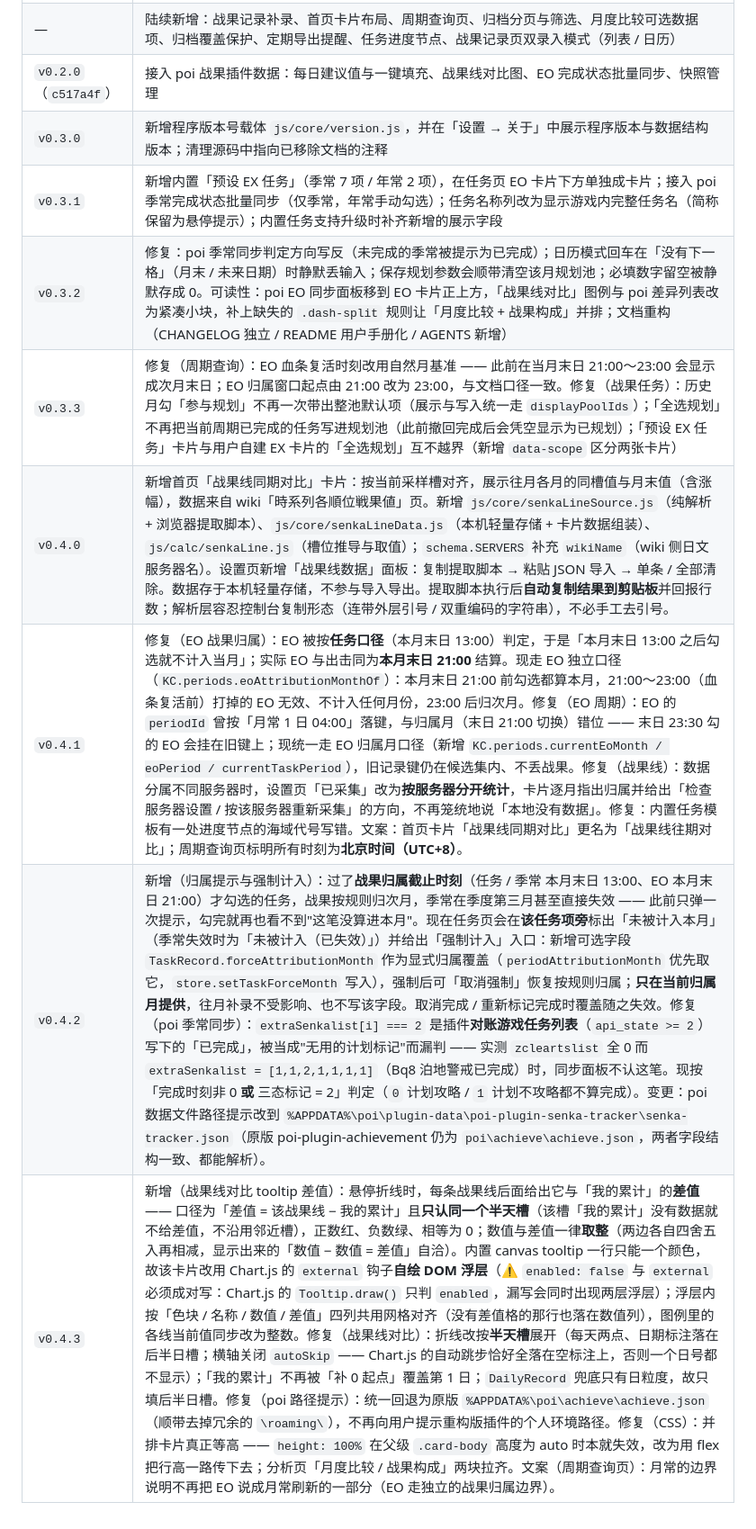
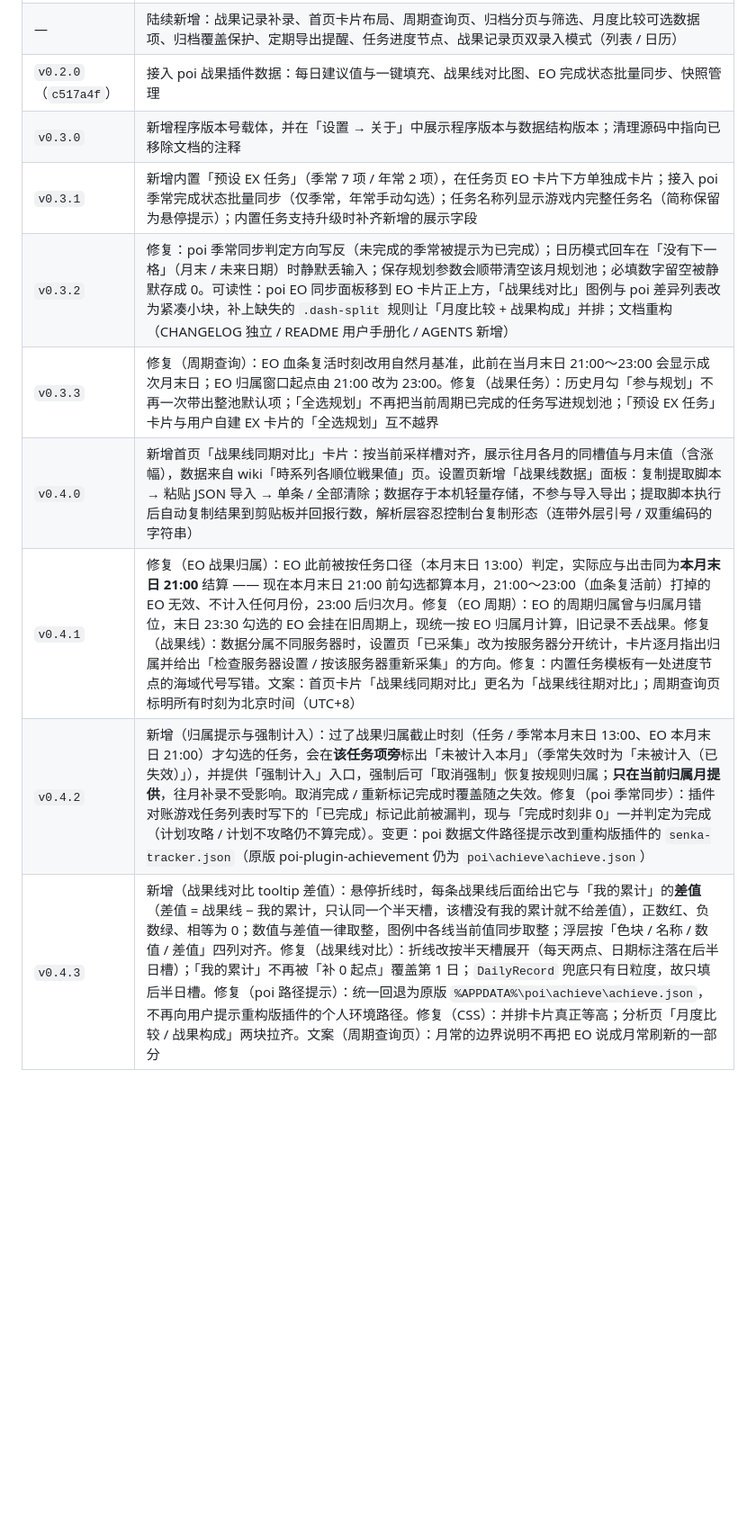
Before and after one commit to HyperKitakami/kc-senka-planner, a Markdown page: CHANGELOG.md, the part around the change. Shown at 90% size. GitHub-like rendering; blank space fills up the shorter version.

```diff
--- a/CHANGELOG.md
+++ b/CHANGELOG.md
@@ -43,11 +43,11 @@ Kancolle Senka Planner 的版本与开发历史。
 | `v0.1.0`（`bc0e93b`） | 8 个导航页全部实现 |
 | — | 陆续新增：战果记录补录、首页卡片布局、周期查询页、归档分页与筛选、月度比较可选数据项、归档覆盖保护、定期导出提醒、任务进度节点、战果记录页双录入模式（列表 / 日历） |
 | `v0.2.0`（`c517a4f`） | 接入 poi 战果插件数据：每日建议值与一键填充、战果线对比图、EO 完成状态批量同步、快照管理 |
-| `v0.3.0` | 新增程序版本号载体 `js/core/version.js`，并在「设置 → 关于」中展示程序版本与数据结构版本；清理源码中指向已移除文档的注释 |
-| `v0.3.1` | 新增内置「预设 EX 任务」（季常 7 项 / 年常 2 项），在任务页 EO 卡片下方单独成卡片；接入 poi 季常完成状态批量同步（仅季常，年常手动勾选）；任务名称列改为显示游戏内完整任务名（简称保留为悬停提示）；内置任务支持升级时补齐新增的展示字段 |
+| `v0.3.0` | 新增程序版本号载体，并在「设置 → 关于」中展示程序版本与数据结构版本；清理源码中指向已移除文档的注释 |
+| `v0.3.1` | 新增内置「预设 EX 任务」（季常 7 项 / 年常 2 项），在任务页 EO 卡片下方单独成卡片；接入 poi 季常完成状态批量同步（仅季常，年常手动勾选）；任务名称列显示游戏内完整任务名（简称保留为悬停提示）；内置任务支持升级时补齐新增的展示字段 |
 | `v0.3.2` | 修复：poi 季常同步判定方向写反（未完成的季常被提示为已完成）；日历模式回车在「没有下一格」（月末 / 未来日期）时静默丢输入；保存规划参数会顺带清空该月规划池；必填数字留空被静默存成 0。可读性：poi EO 同步面板移到 EO 卡片正上方，「战果线对比」图例与 poi 差异列表改为紧凑小块，补上缺失的 `.dash-split` 规则让「月度比较 + 战果构成」并排；文档重构（CHANGELOG 独立 / README 用户手册化 / AGENTS 新增） |
-| `v0.3.3` | 修复（周期查询）：EO 血条复活时刻改用自然月基准 —— 此前在当月末日 21:00～23:00 会显示成次月末日；EO 归属窗口起点由 21:00 改为 23:00，与文档口径一致。修复（战果任务）：历史月勾「参与规划」不再一次带出整池默认项（展示与写入统一走 `displayPoolIds`）；「全选规划」不再把当前周期已完成的任务写进规划池（此前撤回完成后会凭空显示为已规划）；「预设 EX 任务」卡片与用户自建 EX 卡片的「全选规划」互不越界（新增 `data-scope` 区分两张卡片） |
-| `v0.4.0` | 新增首页「战果线同期对比」卡片：按当前采样槽对齐，展示往月各月的同槽值与月末值（含涨幅），数据来自 wiki「時系列各順位戦果値」页。新增 `js/core/senkaLineSource.js`（纯解析 + 浏览器提取脚本）、`js/core/senkaLineData.js`（本机轻量存储 + 卡片数据组装）、`js/calc/senkaLine.js`（槽位推导与取值）；`schema.SERVERS` 补充 `wikiName`（wiki 侧日文服务器名）。设置页新增「战果线数据」面板：复制提取脚本 → 粘贴 JSON 导入 → 单条 / 全部清除。数据存于本机轻量存储，不参与导入导出。提取脚本执行后**自动复制结果到剪贴板**并回报行数；解析层容忍控制台复制形态（连带外层引号 / 双重编码的字符串），不必手工去引号。 |
-| `v0.4.1` | 修复（EO 战果归属）：EO 被按**任务口径**（本月末日 13:00）判定，于是「本月末日 13:00 之后勾选就不计入当月」；实际 EO 与出击同为**本月末日 21:00** 结算。现走 EO 独立口径（`KC.periods.eoAttributionMonthOf`）：本月末日 21:00 前勾选都算本月，21:00～23:00（血条复活前）打掉的 EO 无效、不计入任何月份，23:00 后归次月。修复（EO 周期）：EO 的 `periodId` 曾按「月常 1 日 04:00」落键，与归属月（末日 21:00 切换）错位 —— 末日 23:30 勾的 EO 会挂在旧键上；现统一走 EO 归属月口径（新增 `KC.periods.currentEoMonth / eoPeriod / currentTaskPeriod`），旧记录键仍在候选集内、不丢战果。修复（战果线）：数据分属不同服务器时，设置页「已采集」改为**按服务器分开统计**，卡片逐月指出归属并给出「检查服务器设置 / 按该服务器重新采集」的方向，不再笼统地说「本地没有数据」。修复：内置任务模板有一处进度节点的海域代号写错。文案：首页卡片「战果线同期对比」更名为「战果线往期对比」；周期查询页标明所有时刻为**北京时间（UTC+8）**。 |
-| `v0.4.2` | 新增（归属提示与强制计入）：过了**战果归属截止时刻**（任务 / 季常 本月末日 13:00、EO 本月末日 21:00）才勾选的任务，战果按规则归次月，季常在季度第三月甚至直接失效 —— 此前只弹一次提示，勾完就再也看不到"这笔没算进本月"。现在任务页会在**该任务项旁**标出「未被计入本月」（季常失效时为「未被计入（已失效）」）并给出「强制计入」入口：新增可选字段 `TaskRecord.forceAttributionMonth` 作为显式归属覆盖（`periodAttributionMonth` 优先取它，`store.setTaskForceMonth` 写入），强制后可「取消强制」恢复按规则归属；**只在当前归属月提供**，往月补录不受影响、也不写该字段。取消完成 / 重新标记完成时覆盖随之失效。修复（poi 季常同步）：`extraSenkalist[i] === 2` 是插件**对账游戏任务列表**（`api_state >= 2`）写下的「已完成」，被当成"无用的计划标记"而漏判 —— 实测 `zcleartslist` 全 0 而 `extraSenkalist = [1,1,2,1,1,1,1]`（Bq8 泊地警戒已完成）时，同步面板不认这笔。现按「完成时刻非 0 **或** 三态标记 = 2」判定（`0` 计划攻略 / `1` 计划不攻略都不算完成）。变更：poi 数据文件路径提示改到 `%APPDATA%\poi\plugin-data\poi-plugin-senka-tracker\senka-tracker.json`（原版 poi-plugin-achievement 仍为 `poi\achieve\achieve.json`，两者字段结构一致、都能解析）。 |
-| `v0.4.3` | 新增（战果线对比 tooltip 差值）：悬停折线时，每条战果线后面给出它与「我的累计」的**差值** —— 口径为「差值 = 该战果线 − 我的累计」且**只认同一个半天槽**（该槽「我的累计」没有数据就不给差值，不沿用邻近槽），正数红、负数绿、相等为 0；数值与差值一律**取整**（两边各自四舍五入再相减，显示出来的「数值 − 数值 = 差值」自洽）。内置 canvas tooltip 一行只能一个颜色，故该卡片改用 Chart.js 的 `external` 钩子**自绘 DOM 浮层**（⚠️ `enabled: false` 与 `external` 必须成对写：Chart.js 的 `Tooltip.draw()` 只判 `enabled`，漏写会同时出现两层浮层）；浮层内按「色块 / 名称 / 数值 / 差值」四列共用网格对齐（没有差值格的那行也落在数值列），图例里的各线当前值同步改为整数。修复（战果线对比）：折线改按**半天槽**展开（每天两点、日期标注落在后半日槽；横轴关闭 `autoSkip` —— Chart.js 的自动跳步恰好全落在空标注上，否则一个日号都不显示）；「我的累计」不再被「补 0 起点」覆盖第 1 日；`DailyRecord` 兜底只有日粒度，故只填后半日槽。修复（poi 路径提示）：统一回退为原版 `%APPDATA%\poi\achieve\achieve.json`（顺带去掉冗余的 `\roaming\`），不再向用户提示重构版插件的个人环境路径。修复（CSS）：并排卡片真正等高 —— `height: 100%` 在父级 `.card-body` 高度为 auto 时本就失效，改为用 flex 把行高一路传下去；分析页「月度比较 / 战果构成」两块拉齐。文案（周期查询页）：月常的边界说明不再把 EO 说成月常刷新的一部分（EO 走独立的战果归属边界）。 |
+| `v0.3.3` | 修复（周期查询）：EO 血条复活时刻改用自然月基准，此前在当月末日 21:00～23:00 会显示成次月末日；EO 归属窗口起点由 21:00 改为 23:00。修复（战果任务）：历史月勾「参与规划」不再一次带出整池默认项；「全选规划」不再把当前周期已完成的任务写进规划池；「预设 EX 任务」卡片与用户自建 EX 卡片的「全选规划」互不越界 |
+| `v0.4.0` | 新增首页「战果线同期对比」卡片：按当前采样槽对齐，展示往月各月的同槽值与月末值（含涨幅），数据来自 wiki「時系列各順位戦果値」页。设置页新增「战果线数据」面板：复制提取脚本 → 粘贴 JSON 导入 → 单条 / 全部清除；数据存于本机轻量存储，不参与导入导出；提取脚本执行后自动复制结果到剪贴板并回报行数，解析层容忍控制台复制形态（连带外层引号 / 双重编码的字符串） |
+| `v0.4.1` | 修复（EO 战果归属）：EO 此前被按任务口径（本月末日 13:00）判定，实际应与出击同为**本月末日 21:00** 结算 —— 现在本月末日 21:00 前勾选都算本月，21:00～23:00（血条复活前）打掉的 EO 无效、不计入任何月份，23:00 后归次月。修复（EO 周期）：EO 的周期归属曾与归属月错位，末日 23:30 勾选的 EO 会挂在旧周期上，现统一按 EO 归属月计算，旧记录不丢战果。修复（战果线）：数据分属不同服务器时，设置页「已采集」改为按服务器分开统计，卡片逐月指出归属并给出「检查服务器设置 / 按该服务器重新采集」的方向。修复：内置任务模板有一处进度节点的海域代号写错。文案：首页卡片「战果线同期对比」更名为「战果线往期对比」；周期查询页标明所有时刻为北京时间（UTC+8） |
+| `v0.4.2` | 新增（归属提示与强制计入）：过了战果归属截止时刻（任务 / 季常本月末日 13:00、EO 本月末日 21:00）才勾选的任务，会在**该任务项旁**标出「未被计入本月」（季常失效时为「未被计入（已失效）」），并提供「强制计入」入口，强制后可「取消强制」恢复按规则归属；**只在当前归属月提供**，往月补录不受影响。取消完成 / 重新标记完成时覆盖随之失效。修复（poi 季常同步）：插件对账游戏任务列表时写下的「已完成」标记此前被漏判，现与「完成时刻非 0」一并判定为完成（计划攻略 / 计划不攻略仍不算完成）。变更：poi 数据文件路径提示改到重构版插件的 `senka-tracker.json`（原版 poi-plugin-achievement 仍为 `poi\achieve\achieve.json`） |
+| `v0.4.3` | 新增（战果线对比 tooltip 差值）：悬停折线时，每条战果线后面给出它与「我的累计」的**差值**（差值 = 战果线 − 我的累计，只认同一个半天槽，该槽没有我的累计就不给差值），正数红、负数绿、相等为 0；数值与差值一律取整，图例中各线当前值同步取整；浮层按「色块 / 名称 / 数值 / 差值」四列对齐。修复（战果线对比）：折线改按半天槽展开（每天两点、日期标注落在后半日槽）；「我的累计」不再被「补 0 起点」覆盖第 1 日；`DailyRecord` 兜底只有日粒度，故只填后半日槽。修复（poi 路径提示）：统一回退为原版 `%APPDATA%\poi\achieve\achieve.json`，不再向用户提示重构版插件的个人环境路径。修复（CSS）：并排卡片真正等高；分析页「月度比较 / 战果构成」两块拉齐。文案（周期查询页）：月常的边界说明不再把 EO 说成月常刷新的一部分 |
```
